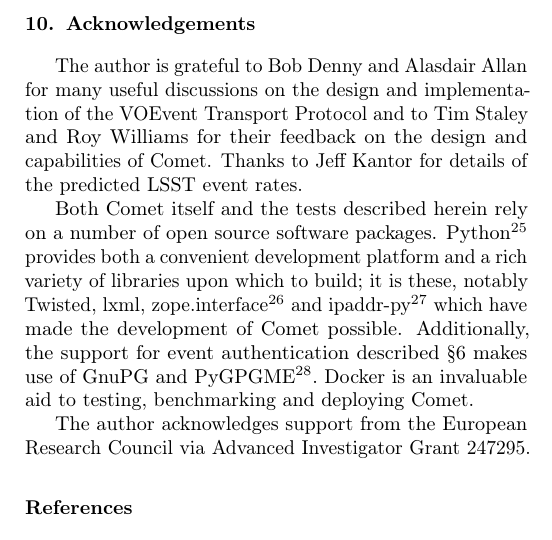
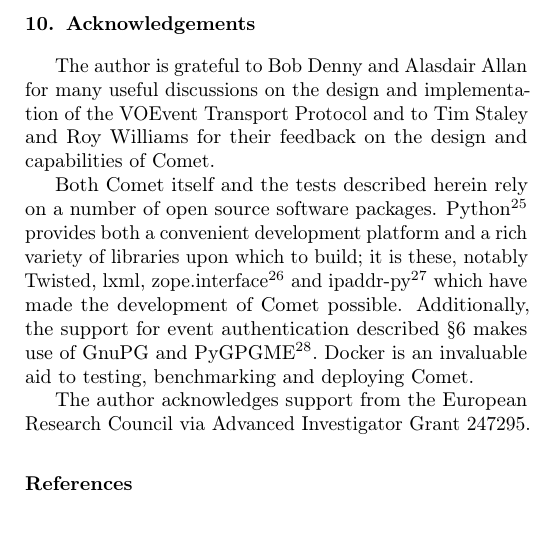
Before and after one commit to jdswinbank/Comet, a LaTeX paper (manuscript/comet.tex): part of one column of page 18 of 19, cut so that both start at the same text. Compiled offline with pdfLaTeX.

Commit message:
No need to thank *and* cite Kantor

```diff
--- a/manuscript/comet.tex
+++ b/manuscript/comet.tex
@@ -1773,8 +1773,7 @@
 The author is grateful to Bob Denny and Alasdair Allan for many useful
 discussions on the design and implementation of the VOEvent Transport Protocol
 and to Tim Staley and Roy Williams for their feedback on the design and
-capabilities of Comet. Thanks to Jeff Kantor for details of the predicted LSST
-event rates.
+capabilities of Comet.
 
 Both Comet itself and the tests described herein rely on a number of open
 source software packages.  Python\footnote{\url{https://www.python.org/}}
```
